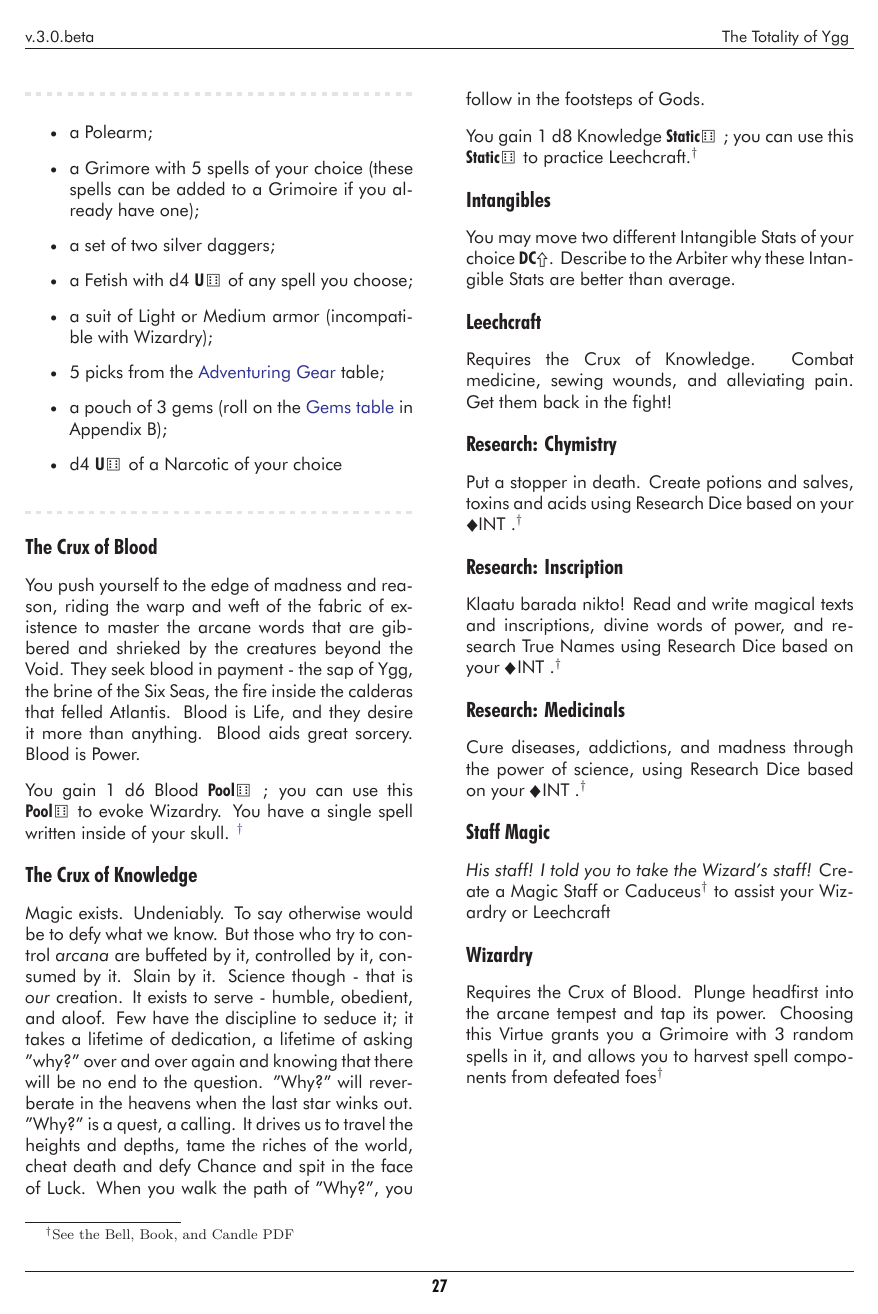
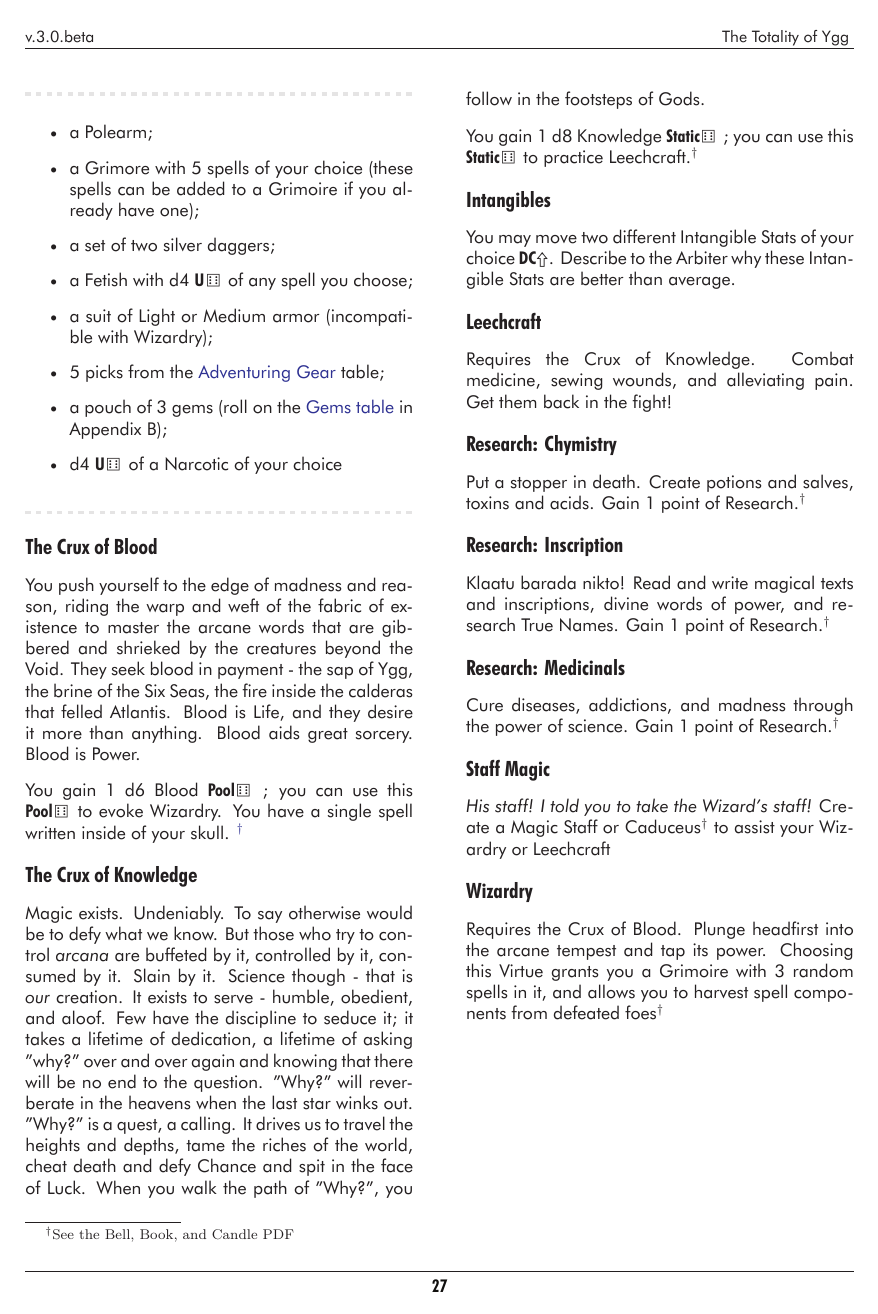
Before and after one commit to gadhra/totalityofygg, a LaTeX document (rules/core_rules/core_rules.tex, which reads rules/core_rules/mortals.tex): page 28 of 124. Compiled offline with XeLaTeX.

Commit message:
cleanup on Research and Cunning

```diff
--- a/rules/core_rules/mortals.tex
+++ b/rules/core_rules/mortals.tex
@@ -578,15 +578,16 @@
   \mybullet{
     \item  Philosophers have a d6 \FLESH
     \item  Philosophers have Genius
+    \item  Philosophers can Research
   }
 
   \myhighlight{Genius}{philosopher-genius}
 
   Philosophers add their \LVL to any \RO or \RB attempt they're trying that includes their \INT
 
-  \myhighlight{The Research Die}{philosopher-research-die}
+  \myhighlight{Research}{philosopher-research}
 
-  Philosophers can build Research Dice when they are taking a \mylink{Vacation}{civilization-vacation}.
+  Philosophers can spend Research when they are taking a \mylink{Vacation}{civilization-vacation}.
 
   \mysubsection{Creation}{philosopher-creation}
 
@@ -659,15 +660,15 @@
 
   \myhighlight{Research: Chymistry}{philosopher-virtue-chymistry}
 
-  Put a stopper in death.  Create potions and salves, toxins and acids using Research Dice based on your \INT.\footnotemark[\value{footnote}]
+  Put a stopper in death.  Create potions and salves, toxins and acids. Gain 1 point of Research.\footnotemark[\value{footnote}]
 
   \myhighlight{Research: Inscription}{philosopher-virtue-inscription}
 
-  Klaatu barada nikto! Read and write magical texts and inscriptions, divine words of power, and research True Names using Research Dice based on your \INT.\footnotemark[\value{footnote}]
+  Klaatu barada nikto! Read and write magical texts and inscriptions, divine words of power, and research True Names. Gain 1 point of Research.\footnotemark[\value{footnote}]
 
   \myhighlight{Research: Medicinals}{philosopher-virtue-medicinals}
 
-  Cure diseases, addictions, and madness through the power of science, using Research Dice based on your \INT.\footnotemark[\value{footnote}]
+  Cure diseases, addictions, and madness through the power of science. Gain 1 point of Research.\footnotemark[\value{footnote}]
 
   \myhighlight{Staff Magic}{philosopher-virtue-staff-magic}
 
@@ -710,7 +711,7 @@
 
   \myhighlight{Morbid}{philosopher-morbid}
 
-  You require corpses - fresher the better - to perform Research (Chymistry, Inscription, or Medicinals).  You'll need at least 1 fresh corpse if you want to spend Research Dice during a \mylink{Vacation}{civilization-vacation}.
+  You require corpses - fresher the better - to perform Research (Chymistry, Inscription, or Medicinals).  You'll need at least 1 fresh corpse if you want to Research during a \mylink{Vacation}{civilization-vacation}.
 
   \cbreak\bump
 
@@ -720,7 +721,7 @@
 
   \myhighlight{Necronomicon}{philosopher-necronomicon}
 
-  You are in possession of a forbidden tome, text, or fetish.  It's taught you everything you need to know and (quite possibly) made you slightly insane.  All of your Research (Chymistry, Inscription, or Medicinals) has to start with this book; practically, you have to \RS: Sanity whenever you spend any Research dice.  Tell the Arbiter what this book is, and how you got it.
+  You are in possession of a forbidden tome, text, or fetish.  It's taught you everything you need to know and (quite possibly) made you slightly insane.  All of your Research (Chymistry, Inscription, or Medicinals) has to start with this book; practically, you have to \RS: Sanity whenever you spend any Research.  Tell the Arbiter what this book is, and how you got it.
 
   \myhighlight{One More Page}{philosopher-one-more-page}
 
@@ -845,7 +846,7 @@
 
     \myhighlight{Cunning}{mystic-virtue-cunning}
 
-    You gain 2 d4 Cunning \POOL; you can use these dice to practice Occultism.  Your fate is also now guided by the waxing and waning of the moons and planets.  You gain a Familiar.\footnotemark[\value{footnote}]
+    You gain 2 Cunning, allowing you to practice Occultism.  Your fate is also now guided by the waxing and waning of the moons and planets.  You gain a Familiar.\footnotemark[\value{footnote}]
 
     \myhighlight{The Crux of Mojo}{mystic-virtue-mojo}
 
```
